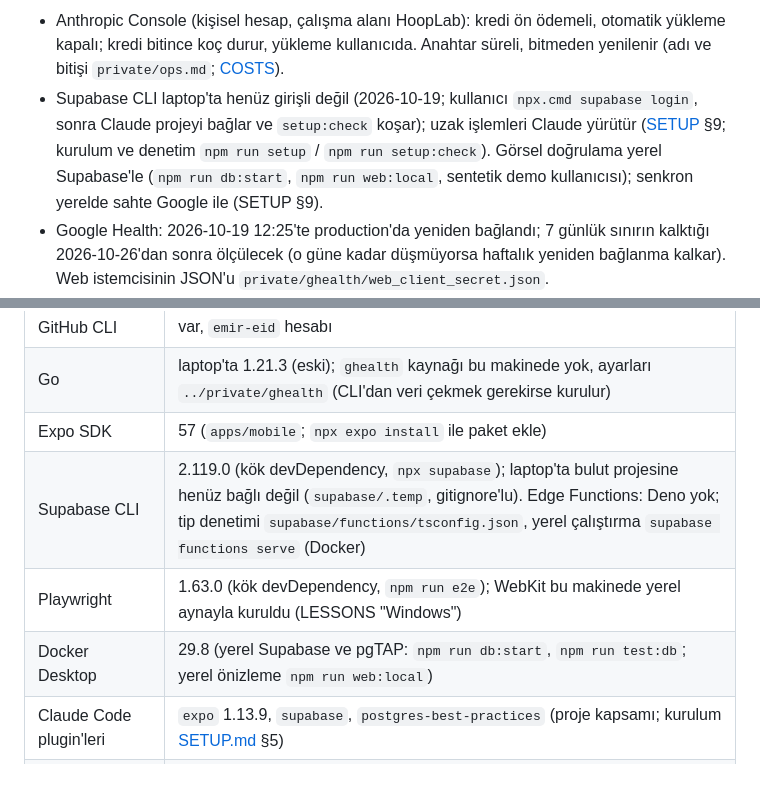
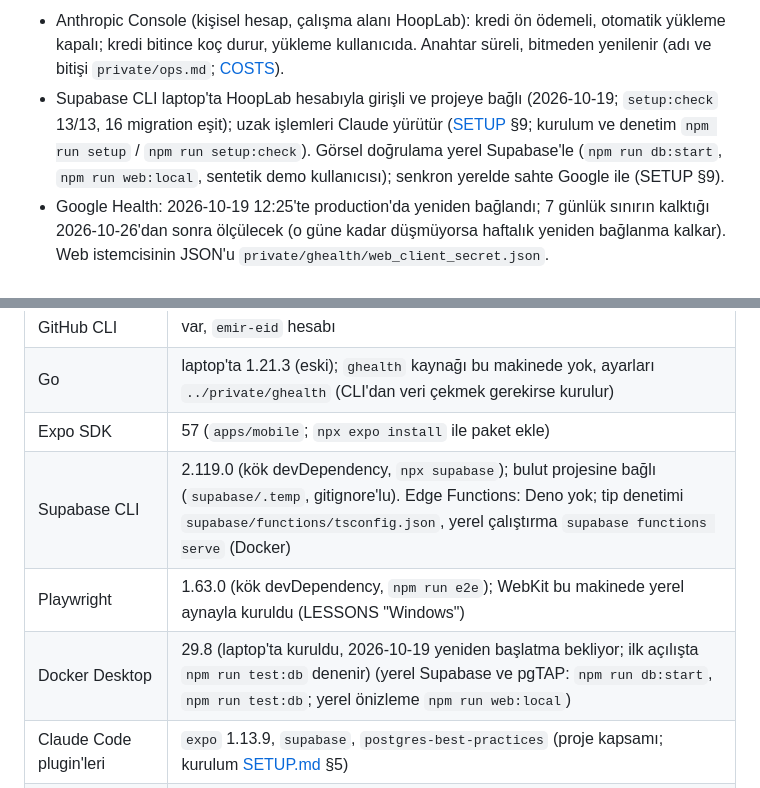
Before and after one commit to emir-eid/hooplab, a Markdown page: docs/STATE.md, 2 parts joined by grey strips. Drawn GitHub-style.

Commit message:
[F4] laptop: Supabase CLI HoopLab hesabıyla girişli ve projeye bağlı; setup:check 13/13, migration'lar eşit; Docker yeniden başlatma bekliyor
Co-Authored-By: Claude Opus 5.5 <noreply@anthropic.com>

```diff
--- a/docs/STATE.md
+++ b/docs/STATE.md
@@ -41,7 +41,7 @@ Tek doğruluk kaynağı. `/rep` her iş sonunda, `/kapat` her oturum sonunda gü
 
 **Kullanıcı işleri:**
 - Anthropic Console (kişisel hesap, çalışma alanı HoopLab): kredi ön ödemeli, otomatik yükleme kapalı; kredi bitince koç durur, yükleme kullanıcıda. Anahtar süreli, bitmeden yenilenir (adı ve bitişi `private/ops.md`; [COSTS](COSTS.md)).
-- Supabase CLI laptop'ta henüz girişli değil (2026-10-19; kullanıcı `npx.cmd supabase login`, sonra Claude projeyi bağlar ve `setup:check` koşar); uzak işlemleri Claude yürütür ([SETUP](SETUP.md) §9; kurulum ve denetim `npm run setup` / `npm run setup:check`). Görsel doğrulama yerel Supabase'le (`npm run db:start`, `npm run web:local`, sentetik demo kullanıcısı); senkron yerelde sahte Google ile (SETUP §9).
+- Supabase CLI laptop'ta HoopLab hesabıyla girişli ve projeye bağlı (2026-10-19; `setup:check` 13/13, 16 migration eşit); uzak işlemleri Claude yürütür ([SETUP](SETUP.md) §9; kurulum ve denetim `npm run setup` / `npm run setup:check`). Görsel doğrulama yerel Supabase'le (`npm run db:start`, `npm run web:local`, sentetik demo kullanıcısı); senkron yerelde sahte Google ile (SETUP §9).
 - Google Health: 2026-10-19 12:25'te production'da yeniden bağlandı; 7 günlük sınırın kalktığı 2026-10-26'dan sonra ölçülecek (o güne kadar düşmüyorsa haftalık yeniden bağlanma kalkar). Web istemcisinin JSON'u `private/ghealth/web_client_secret.json`.
 - `hooplab.dev` alan adı (Vercel hesabında kayıt ve DNS): otomatik yenileme açık (kullanıcı teyidi, 2026-10-19); bitiş 2027-10-19, yenileme ödemesi kullanıcıda.
 - Metro'yu (Expo sunucusu) Claude başlatır / yeniden başlatır / kapatır; varsayılan **tünel** (`npm run mobile:tunnel`, 2026-10-16): telefon aynı ağda olmak zorunda değil, bilgisayar evde açık kalmalı ([SETUP](SETUP.md) §8). Expo Go projeyi son açılanlardan açar (adres kalıcı).
@@ -74,9 +74,9 @@ Ayrıntı: [ROADMAP.md](ROADMAP.md).
 | GitHub CLI | var, `emir-eid` hesabı |
 | Go | laptop'ta 1.21.3 (eski); `ghealth` kaynağı bu makinede yok, ayarları `../private/ghealth` (CLI'dan veri çekmek gerekirse kurulur) |
 | Expo SDK | 57 (`apps/mobile`; `npx expo install` ile paket ekle) |
-| Supabase CLI | 2.119.0 (kök devDependency, `npx supabase`); laptop'ta bulut projesine henüz bağlı değil (`supabase/.temp`, gitignore'lu). Edge Functions: Deno yok; tip denetimi `supabase/functions/tsconfig.json`, yerel çalıştırma `supabase functions serve` (Docker) |
+| Supabase CLI | 2.119.0 (kök devDependency, `npx supabase`); bulut projesine bağlı (`supabase/.temp`, gitignore'lu). Edge Functions: Deno yok; tip denetimi `supabase/functions/tsconfig.json`, yerel çalıştırma `supabase functions serve` (Docker) |
 | Playwright | 1.63.0 (kök devDependency, `npm run e2e`); WebKit bu makinede yerel aynayla kuruldu (LESSONS "Windows") |
-| Docker Desktop | 29.8 (yerel Supabase ve pgTAP: `npm run db:start`, `npm run test:db`; yerel önizleme `npm run web:local`) |
+| Docker Desktop | 29.8 (laptop'ta kuruldu, 2026-10-19 yeniden başlatma bekliyor; ilk açılışta `npm run test:db` denenir) (yerel Supabase ve pgTAP: `npm run db:start`, `npm run test:db`; yerel önizleme `npm run web:local`) |
 | Claude Code plugin'leri | `expo` 1.13.9, `supabase`, `postgres-best-practices` (proje kapsamı; kurulum [SETUP.md](SETUP.md) §5) |
 | Expo Go (iPhone) | kurulu; varsayılan `npm.cmd run mobile:tunnel` (tünel, global `@expo/ngrok` 4.1.3), yedek `npm.cmd run mobile` (LAN); PowerShell'de `npm` betiği engelli, `npm.cmd` kullanılır |
 | Mac | yok (iOS derlemeleri EAS bulutunda) |
```
